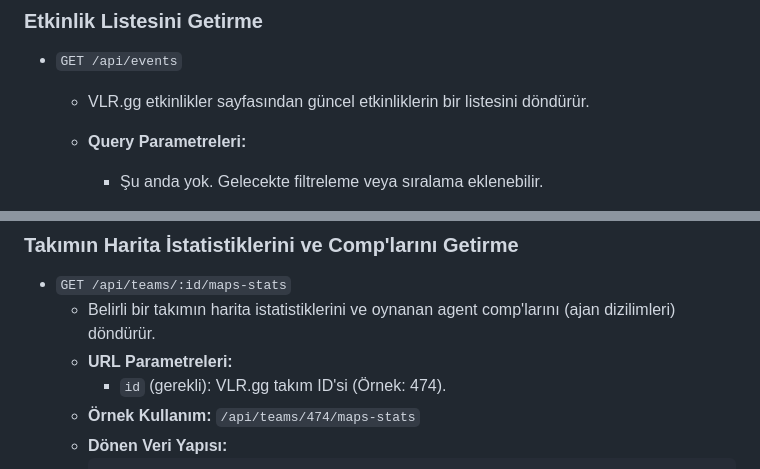
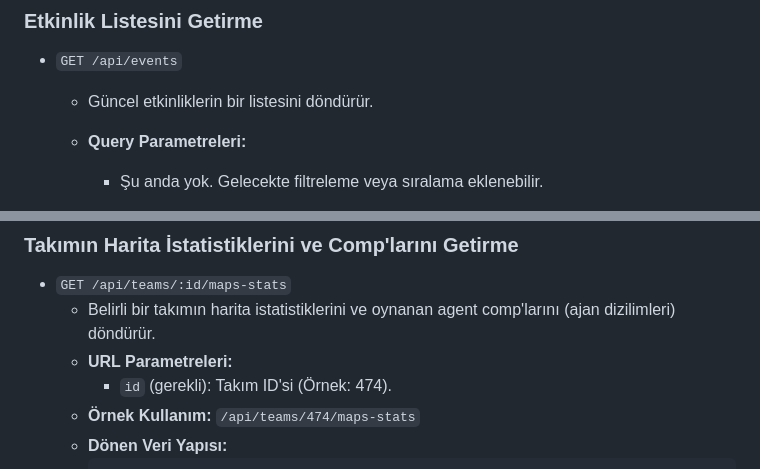
Before and after one commit to zarik-dolaknm/ValyticsAPI, a Markdown page: README.md, 2 parts joined by grey strips. Rendered like a GitHub page.

````diff
--- a/README.md
+++ b/README.md
@@ -210,7 +209,7 @@ API, `${HOST}:${PORT}` adresinde çalışır. Örneğin, yerel makinenizde varsa
 ### Etkinlik Listesini Getirme
 
 -   `GET /api/events`
-    -   VLR.gg etkinlikler sayfasından güncel etkinliklerin bir listesini döndürür.
+    -   Güncel etkinliklerin bir listesini döndürür.
 
     -   **Query Parametreleri:**
         -   Şu anda yok. Gelecekte filtreleme veya sıralama eklenebilir.
@@ -348,7 +347,7 @@ API, `${HOST}:${PORT}` adresinde çalışır. Örneğin, yerel makinenizde varsa
 -   `GET /api/teams/:id/maps-stats`
     -   Belirli bir takımın harita istatistiklerini ve oynanan agent comp'larını (ajan dizilimleri) döndürür.
     -   **URL Parametreleri:**
-        -   `id` (gerekli): VLR.gg takım ID'si (Örnek: 474).
+        -   `id` (gerekli): Takım ID'si (Örnek: 474).
     -   **Örnek Kullanım:** `/api/teams/474/maps-stats`
     -   **Dönen Veri Yapısı:**
         ```json
````
Also changed, not shown: other parts of README.md (+10 -13 lines).
